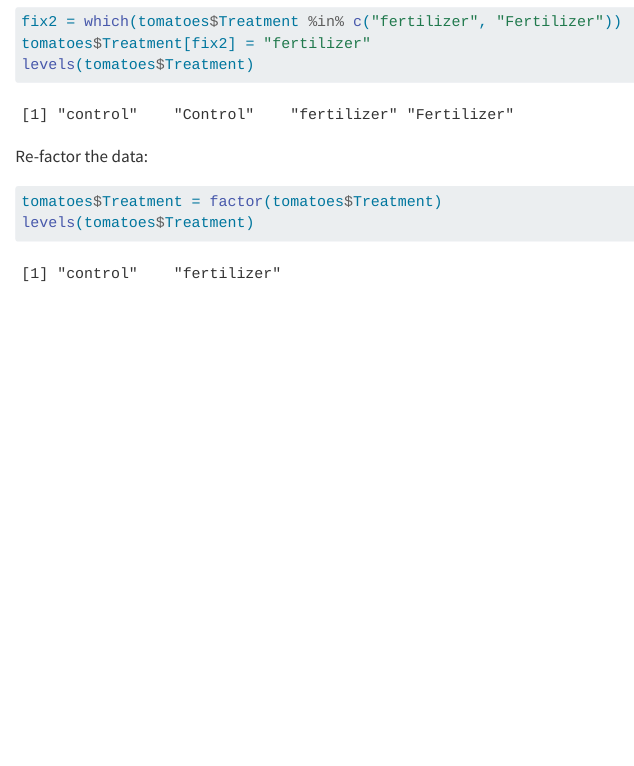
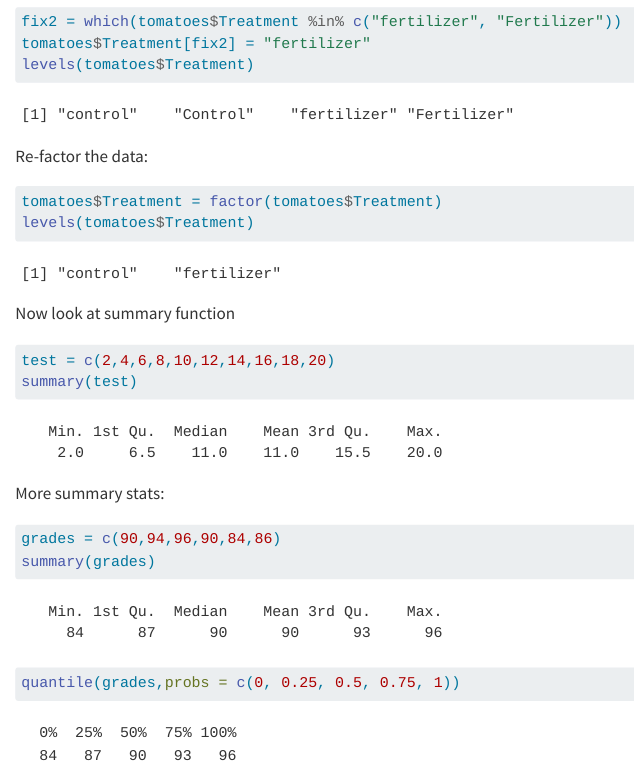
Before and after one commit to adfauth/Fauth-Biostats-In-Class, a Quarto document (Code/October-7-2024.qmd): the page in a window 1100 px wide, from 1450 px down. Rendered offline with R 4.5, knitr and Pandoc in place of Quarto, with nearby package versions.

Commit message:
extra notes

````diff
--- a/Code/October-7-2024.qmd
+++ b/Code/October-7-2024.qmd
@@ -51,3 +51,18 @@ Re-factor the data:
 tomatoes$Treatment = factor(tomatoes$Treatment)
 levels(tomatoes$Treatment)
 ```
+
+Now look at summary function
+
+```{r}
+test = c(2,4,6,8,10,12,14,16,18,20)
+summary(test)
+```
+
+More summary stats:
+```{r}
+grades = c(90,94,96,90,84,86)
+summary(grades)
+quantile(grades,probs = c(0, 0.25, 0.5, 0.75, 1))
+
+```
````
